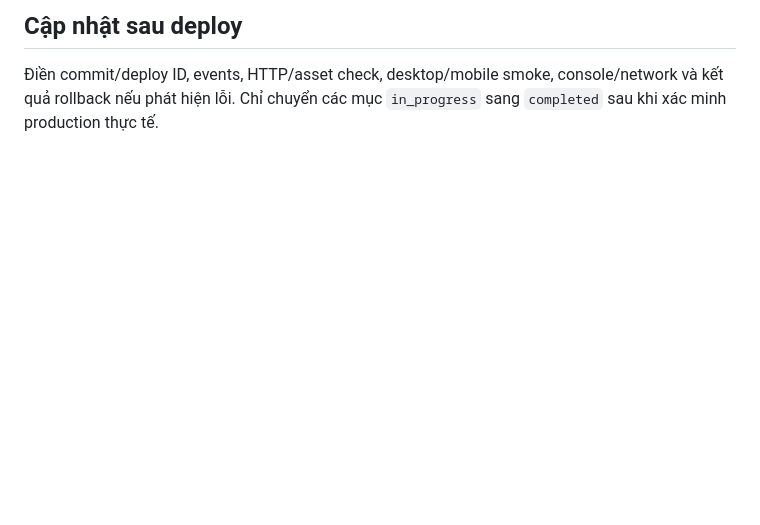
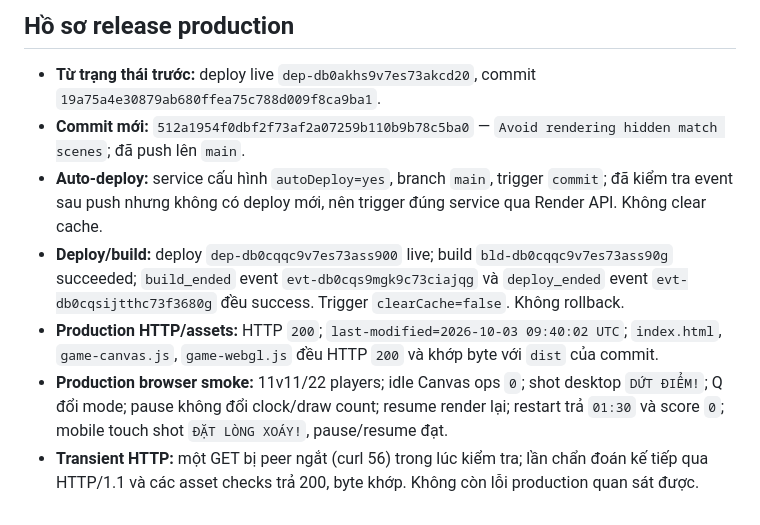
Before and after one commit to jjbb44371-bot/bong-da-3d, a Markdown page: REVIEW_BACKLOG.md, the part around one of its changes. Drawn GitHub-style; blank space fills up the shorter version.

```diff
--- a/REVIEW_BACKLOG.md
+++ b/REVIEW_BACKLOG.md
@@ -77,4 +63,10 @@
 
-## Cập nhật sau deploy
+## Hồ sơ release production
 
-Điền commit/deploy ID, events, HTTP/asset check, desktop/mobile smoke, console/network và kết quả rollback nếu phát hiện lỗi. Chỉ chuyển các mục `in_progress` sang `completed` sau khi xác minh production thực tế.
+- **Từ trạng thái trước:** deploy live `dep-db0akhs9v7es73akcd20`, commit `19a75a4e30879ab680ffea75c788d009f8ca9ba1`.
+- **Commit mới:** `512a1954f0dbf2f73af2a07259b110b9b78c5ba0` — `Avoid rendering hidden match scenes`; đã push lên `main`.
+- **Auto-deploy:** service cấu hình `autoDeploy=yes`, branch `main`, trigger `commit`; đã kiểm tra event sau push nhưng không có deploy mới, nên trigger đúng service qua Render API. Không clear cache.
+- **Deploy/build:** deploy `dep-db0cqqc9v7es73ass900` live; build `bld-db0cqqc9v7es73ass90g` succeeded; `build_ended` event `evt-db0cqs9mgk9c73ciajqg` và `deploy_ended` event `evt-db0cqsijtthc73f3680g` đều success. Trigger `clearCache=false`. Không rollback.
+- **Production HTTP/assets:** HTTP `200`; `last-modified=2026-10-03 09:40:02 UTC`; `index.html`, `game-canvas.js`, `game-webgl.js` đều HTTP `200` và khớp byte với `dist` của commit.
+- **Production browser smoke:** 11v11/22 players; idle Canvas ops `0`; shot desktop `DỨT ĐIỂM!`; Q đổi mode; pause không đổi clock/draw count; resume render lại; restart trả `01:30` và score `0`; mobile touch shot `ĐẶT LÒNG XOÁY!`, pause/resume đạt.
+- **Transient HTTP:** một GET bị peer ngắt (curl 56) trong lúc kiểm tra; lần chẩn đoán kế tiếp qua HTTP/1.1 và các asset checks trả 200, byte khớp. Không còn lỗi production quan sát được.
```
Also changed, not shown: other parts of REVIEW_BACKLOG.md (+39 -53 lines).
